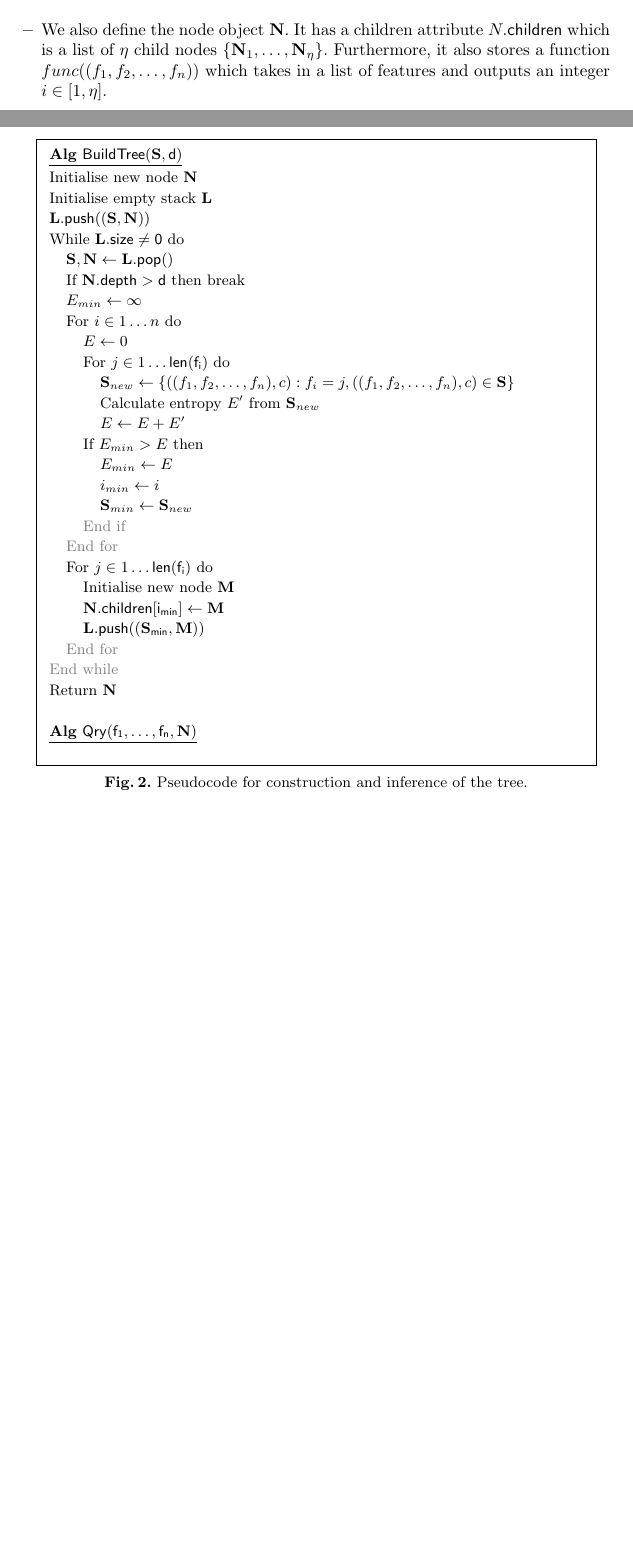
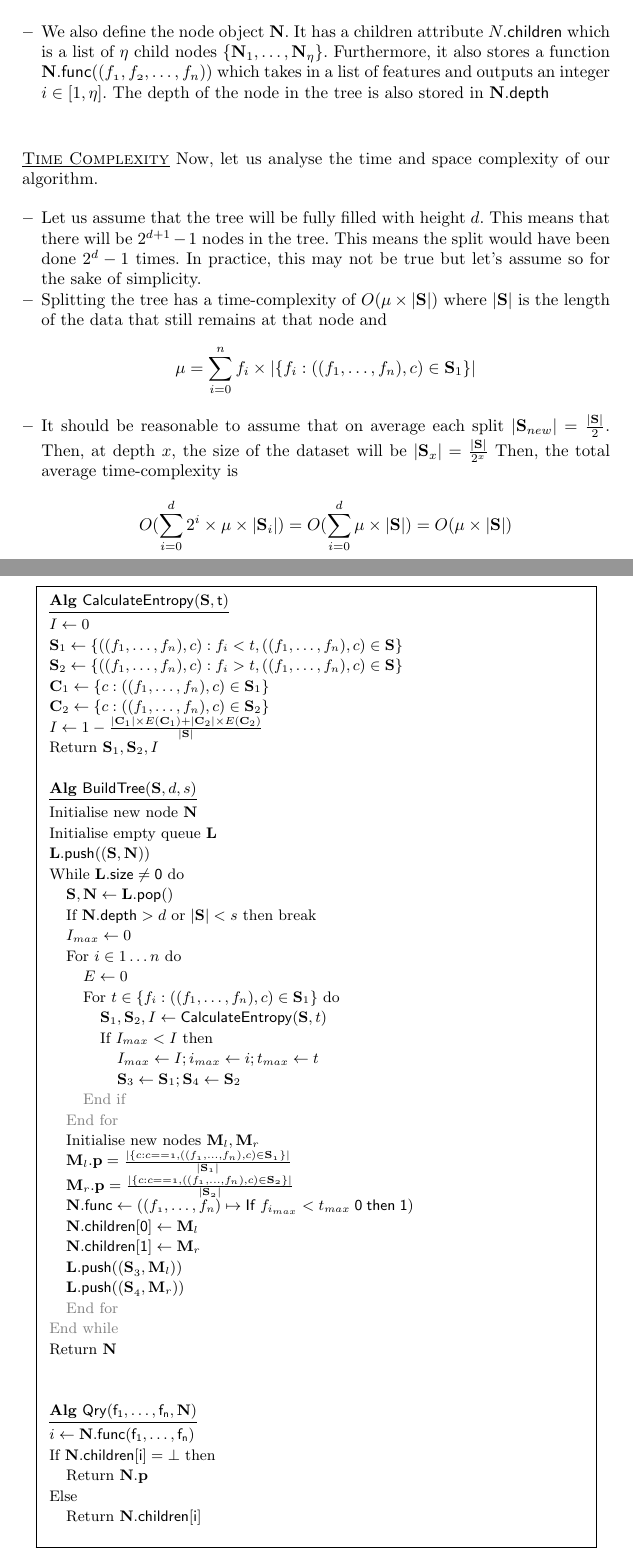
Before and after one commit to jedlimlx/CS5132CancerDiagnosis, a LaTeX paper (TeX/main.tex, which reads TeX/funny.tex): two parts of pages 3 and 4 of 4 before the commit and two parts of pages 3 and 5 of 5 after it, joined at a grey line, cut so that both start at the same text, the shorter picture padded with empty space. Compiled offline with pdfLaTeX.

Commit message:
Update the pseudocode for the new algorithm and add some analysis of time-complexity

```diff
--- a/TeX/funny.tex
+++ b/TeX/funny.tex
@@ -85,40 +84,58 @@ Finally, we need to explain when the decision tree will decide when it should st
-	\item $\sf{len}(f_i)$ refers to the number of values that the discrete feature can take on.\\
-	\item We also define the node object $\textbf{N}$. It has a children attribute $N.\sf{children}$ which is a list of $\eta$ child nodes $\{\textbf{N}_1,\dots,\textbf{N}_\eta\}$. Furthermore, it also stores a function $func((f_1,f_2,\dots,f_n))$ which takes in a list of features and outputs an integer $i\in[1,\eta]$.
+	\item \textbf{S} is the training data with $m$ classes and $n$ continuous features. It is a set and all \textbf{S} are within $\{\textbf{S} : \textbf{S} = {((f_1,\dots,f_n),c),f_i\in\mathbb{R},c\in [1,m]}\}$\\
+	\item $d$ is the maximum depth that the tree can reach and $s$ the minimum size of the data before we stop branching the tree.\\
+	\item We also define the node object $\textbf{N}$. It has a children attribute $N.\sf{children}$ which is a list of $\eta$ child nodes $\{\textbf{N}_1,\dots,\textbf{N}_\eta\}$. Furthermore, it also stores a function $\textbf{N}.\sf{func}(\mathnormal{(f_1,f_2,\dots,f_n)})$ which takes in a list of features and outputs an integer $i\in[1,\eta]$. The depth of the node in the tree is also stored in $\textbf{N}.\sf{depth}$\\
+\end{itemize}
 
-\end{itemize}
 
 \begin{figure}[h]
 	\oneCol{.9}{
-		\alg{$\sf{BuildTree}(\bf{S}, d)$}
+		\alg{$\sf{CalculateEntropy}(\bf{S}, t)$}
+		$I\gets0$\\
+		$\textbf{S}_1\gets\{((f_1,\dots,f_n),c) : f_i<t, ((f_1,\dots,f_n),c)\in \textbf{S}\}$\\
+		$\textbf{S}_2\gets\{((f_1,\dots,f_n),c) : f_i>t, ((f_1,\dots,f_n),c)\in \textbf{S}\}$\\
+		$\textbf{C}_1\gets\{c : ((f_1,\dots,f_n),c)\in \textbf{S}_1\}$\\
+		$\textbf{C}_2\gets\{c : ((f_1,\dots,f_n),c)\in \textbf{S}_2\}$\\
+		$I\gets1-\frac{|\textbf{C}_1|\times E(\textbf{C}_1)+|\textbf{C}_2|\times E(\textbf{C}_2)}{|\textbf{S}|}$\\
+		Return $\textbf{S}_1,\textbf{S}_2,I$\\
+
+		\alg{$\sf{BuildTree}(\bf{S}, \mathnormal{d, s})$}
 		Initialise new node $\textbf{N}$\\
-		Initialise empty stack $\bf{L}$\\
+		Initialise empty queue $\bf{L}$\\
 		$\textbf{L}.\sf{push}((\textbf{S},\textbf{N}))$\\
 		While $\textbf{L}.\sf{size}\neq0$ do\\
 		\ind $\textbf{S}, \textbf{N}\gets \textbf{L}.\sf{pop}()$ \\
-		\ind If $\textbf{N}.\sf{depth} > d$ then break \\
-		\ind $E_{min}\gets\infty$ \\
+		\ind If $\textbf{N}.\sf{depth} > \mathnormal{d}$ or $|\textbf{S}|<s$ then break \\
+		\ind $I_{max}\gets0$ \\
 		\ind For $i\in1\dots n$ do \\
 		\ind \ind $E\gets 0$ \\
-		\ind \ind For $j\in1\dots\sf{len}(f_i)$ do \\
-		\ind \ind \ind $\textbf{S}_{new}\gets\{((f_1,f_2,\dots,f_n),c) : f_i=j, ((f_1,f_2,\dots,f_n),c)\in \textbf{S}\}$ \\
-		\ind \ind \ind Calculate entropy $E'$ from $\textbf{S}_{new}$ \\
-		\ind \ind \ind $E\gets E+E'$ \\
-		\ind \ind If $E_{min} > E$ then \\
-		\ind \ind \ind $E_{min}\gets E$ \\
-		\ind \ind \ind $i_{min}\gets i$ \\
-		\ind \ind \ind $\textbf{S}_{min}\gets \textbf{S}_{new}$ \\
+		\ind \ind For $t\in \{f_i : ((f_1,\dots,f_n),c)\in \textbf{S}_1\}$ do \\
+		%\ind \ind \ind $\textbf{S}_{less}\gets\{((f_1,f_2,\dots,f_n),c) : f_i<t, ((f_1,f_2,\dots,f_n),c)\in \textbf{S}\}$ \\
+		%\ind \ind \ind $\textbf{S}_{more}\gets\{((f_1,f_2,\dots,f_n),c) : f_i>t, ((f_1,f_2,\dots,f_n),c)\in \textbf{S}\}$ \\
+		\ind \ind \ind $\textbf{S}_1,\textbf{S}_2,I\gets\sf{CalculateEntropy}\mathnormal{(\textbf{S}, t)}$ \\
+		\ind \ind \ind If $I_{max} < I$ then \\
+		\ind \ind \ind \ind $I_{max}\gets I; i_{max}\gets i; t_{max}\gets t$ \\
+		\ind \ind \ind \ind $\textbf{S}_3\gets \textbf{S}_1; \textbf{S}_4\gets \textbf{S}_2$ \\
 		\ind \ind \color{gray}{End if} \\
 		\ind \color{gray}{End for} \\
 		\color{black}
-		\ind For $j\in1\dots\sf{len}(f_i)$ do \\
-		\ind \ind Initialise new node \textbf{M} \\
-		\ind \ind $\textbf{N}.\sf{children}[i_{min}]\gets \textbf{M}$ \\
-		\ind \ind $\textbf{L}.\sf{push}((\textbf{S}_{min},\textbf{M}))$\\
+		\ind Initialise new nodes $\textbf{M}_l, \textbf{M}_r$ \\
+		\ind $\textbf{M}_l.\sf{\textbf{p}}=\mathnormal{\frac{|\{c : c == 1,((f_1,\dots,f_n),c)\in \textbf{S}_1\}|}{|\textbf{S}_1|}}$\\
+		\ind $\textbf{M}_r.\sf{\textbf{p}}=\mathnormal{\frac{|\{c : c == 1,((f_1,\dots,f_n),c)\in \textbf{S}_2\}|}{|\textbf{S}_2|}}$\\
+		\ind $\textbf{N}.\sf{func}\gets\mathnormal{((f_1,\dots,f_n)}\mapsto \sf{If}\;\mathnormal{f_{i_{max}}<t_{max}}\;0\;\sf{then}\;1)$\\
+		\ind $\textbf{N}.\sf{children}[0]\gets\mathnormal{\textbf{M}_l}$ \\
+		\ind $\textbf{N}.\sf{children}[1]\gets\mathnormal{\textbf{M}_r}$ \\
+		\ind $\textbf{L}.\sf{push}\mathnormal{((\textbf{S}_3,\textbf{M}_l))}$\\
+		\ind $\textbf{L}.\sf{push}\mathnormal{((\textbf{S}_4,\textbf{M}_r))}$\\
 		\ind \color{gray}{End for} \\
 		\color{gray}{End while}\\
 		\color{black}Return $\textbf{N}$\\ \\
+
 		\alg{$\sf{Qry({f_1,\dots,f_n},\textbf{N})}$}
-
+		$i\gets\textbf{N}.\sf{func}({f_1,\dots,f_n})$\\
+		If $\textbf{N}.\sf{children}[i]=\bot$ then\\
+		\ind Return $\textbf{N}.\textbf{p}$ \\
+		Else \\
+		\ind Return $\textbf{N}.\sf{children}[i]$\\
 	}
 	\vspace{-.5cm}
 	\caption{Pseudocode for construction and inference of the tree.}
@@ -126,5 +143,15 @@ Finally, we need to explain when the decision tree will decide when it should st
 	\vspace{-.5cm}
 \end{figure}
 
+\heading{Time Complexity} Now, let us analyse the time and space complexity of our algorithm.
+
+\begin{itemize}
+	\item Let us assume that the tree will be fully filled with height $d$. This means that there will be $2^{d+1}-1$ nodes in the tree. This means the split would have been done $2^{d}-1$ times. In practice, this may not be true but let's assume so for the sake of simplicity.
+	\item Splitting the tree has a time-complexity of $O(\mu\times|\textbf{S}|)$ where $|\textbf{S}|$ is the length of the data that still remains at that node and
+	$$\mu=\sum_{i=0}^{n}f_i\times|\{f_i : ((f_1,\dots,f_n),c)\in \textbf{S}_1\}|$$
+	\item It should be reasonable to assume that on average each split $|\textbf{S}_{new}|=\frac{|\textbf{S}|}{2}$. Then, at depth $x$, the size of the dataset will be $|\textbf{S}_x|=\frac{|\textbf{S}|}{2^x}$ Then, the total average time-complexity is
+	$$O(\sum_{i=0}^{d}2^i\times \mu\times |\textbf{S}_i|)=O(\sum_{i=0}^{d}\mu\times |\textbf{S}|)=O(\mu\times |\textbf{S}|)$$
+\end{itemize}
+
 \section{Random Forest}
 To improve the performance of our classifier, we make use of many different decision tree classifiers in an ensemble. \\
```
Also changed, not shown: TeX/main.pdf, TeX/screenshot001.png (added), TeX/screenshot002.png (added), TeX/funny.tex (5 more changed lines), 3 other files.
